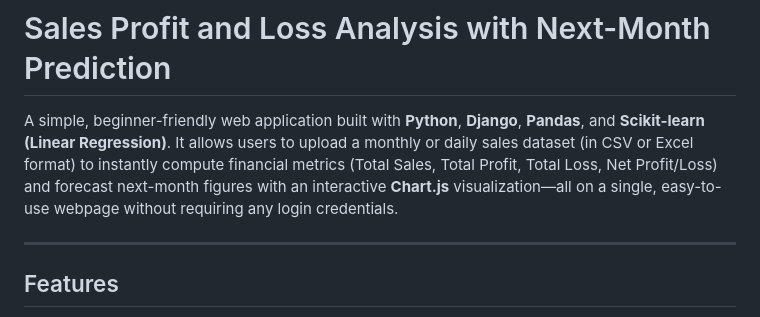
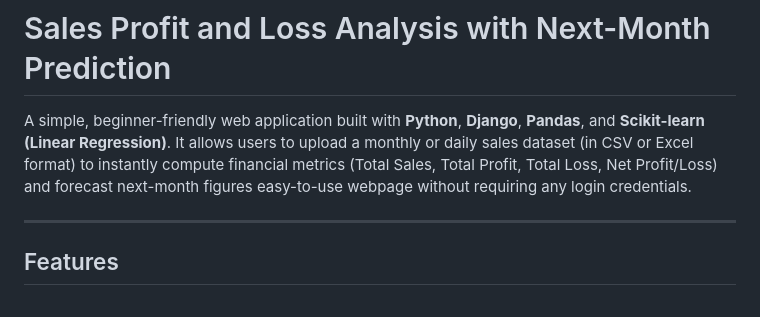
Before and after one commit to jayalakshmi3110/Sales_Analyzer, a Markdown page: data_analyzer/README.md, the part around the change. GitHub-like rendering.

```diff
--- a/data_analyzer/README.md
+++ b/data_analyzer/README.md
@@ -1,6 +1,6 @@
 # Sales Profit and Loss Analysis with Next-Month Prediction
 
-A simple, beginner-friendly web application built with **Python**, **Django**, **Pandas**, and **Scikit-learn (Linear Regression)**. It allows users to upload a monthly or daily sales dataset (in CSV or Excel format) to instantly compute financial metrics (Total Sales, Total Profit, Total Loss, Net Profit/Loss) and forecast next-month figures with an interactive **Chart.js** visualization—all on a single, easy-to-use webpage without requiring any login credentials.
+A simple, beginner-friendly web application built with **Python**, **Django**, **Pandas**, and **Scikit-learn (Linear Regression)**. It allows users to upload a monthly or daily sales dataset (in CSV or Excel format) to instantly compute financial metrics (Total Sales, Total Profit, Total Loss, Net Profit/Loss) and forecast next-month figures easy-to-use webpage without requiring any login credentials.
 
 ---
 
```
